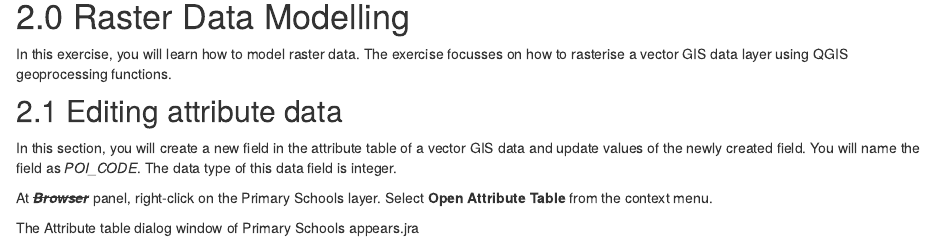
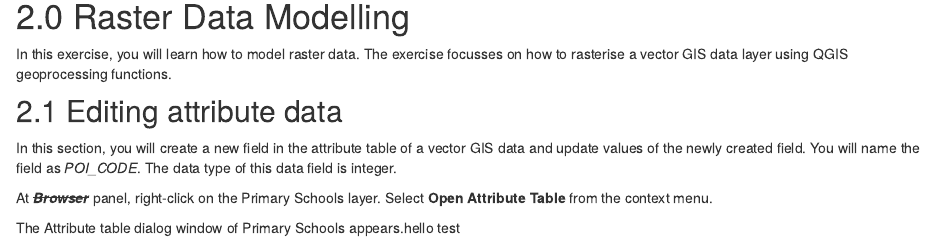
Before and after one commit to jwyao2020/JamesPJJ, an R Markdown document (overview.Rmd): the page in a window 1100 px wide, from 1460 px down. Rendered offline with R 4.5, knitr and Pandoc, with nearby package versions; drawn as R Markdown's standard HTML page in place of the format the file asks for.

```diff
--- a/overview.Rmd
+++ b/overview.Rmd
@@ -58,4 +58,4 @@
 At ***~~Browser~~*** panel, right-click on the Primary Schools layer.
 Select **Open Attribute Table** from the context menu.
 
-The Attribute table dialog window of Primary Schools appears.jra
+The Attribute table dialog window of Primary Schools appears.hello test
```
Also changed, not shown: 2 other files.
